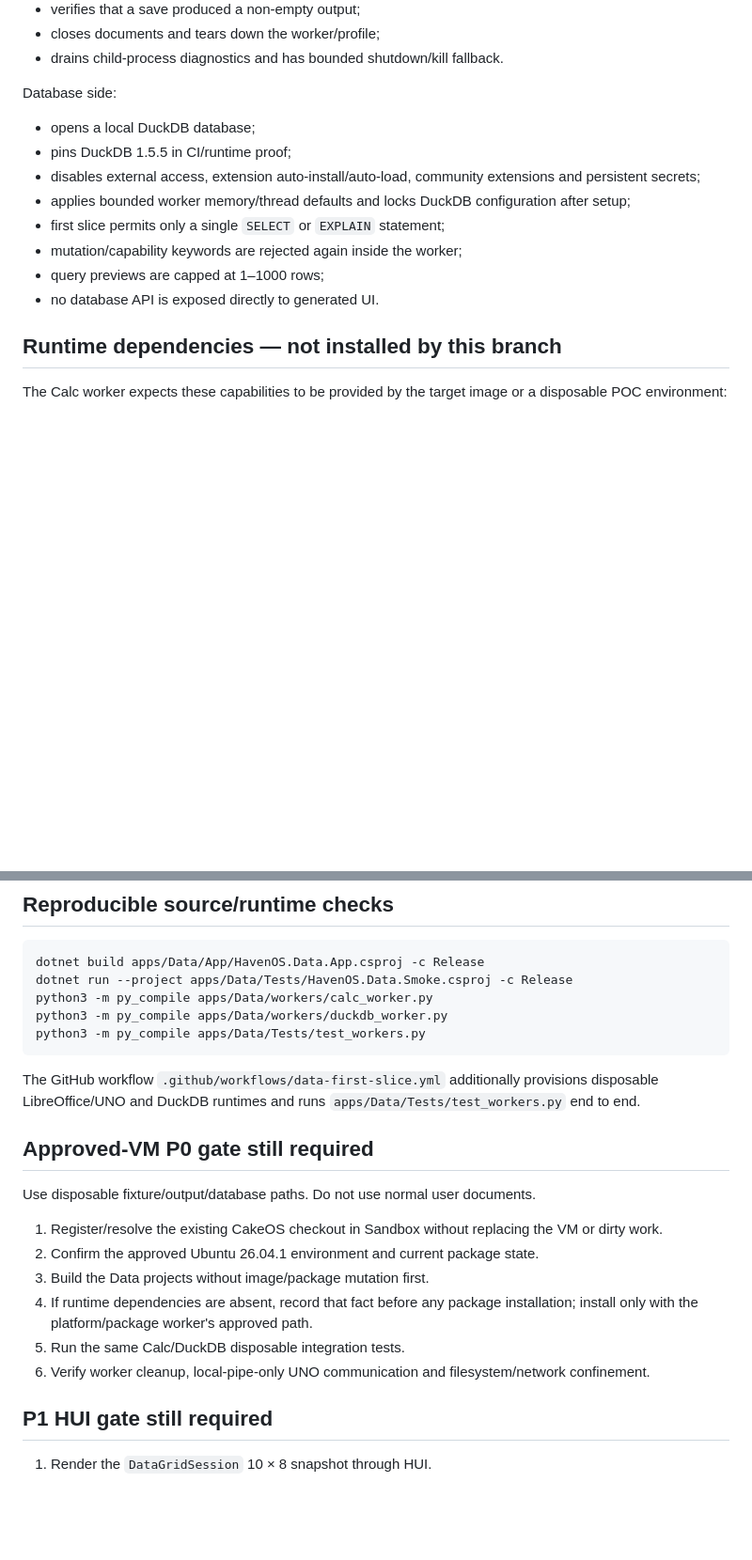
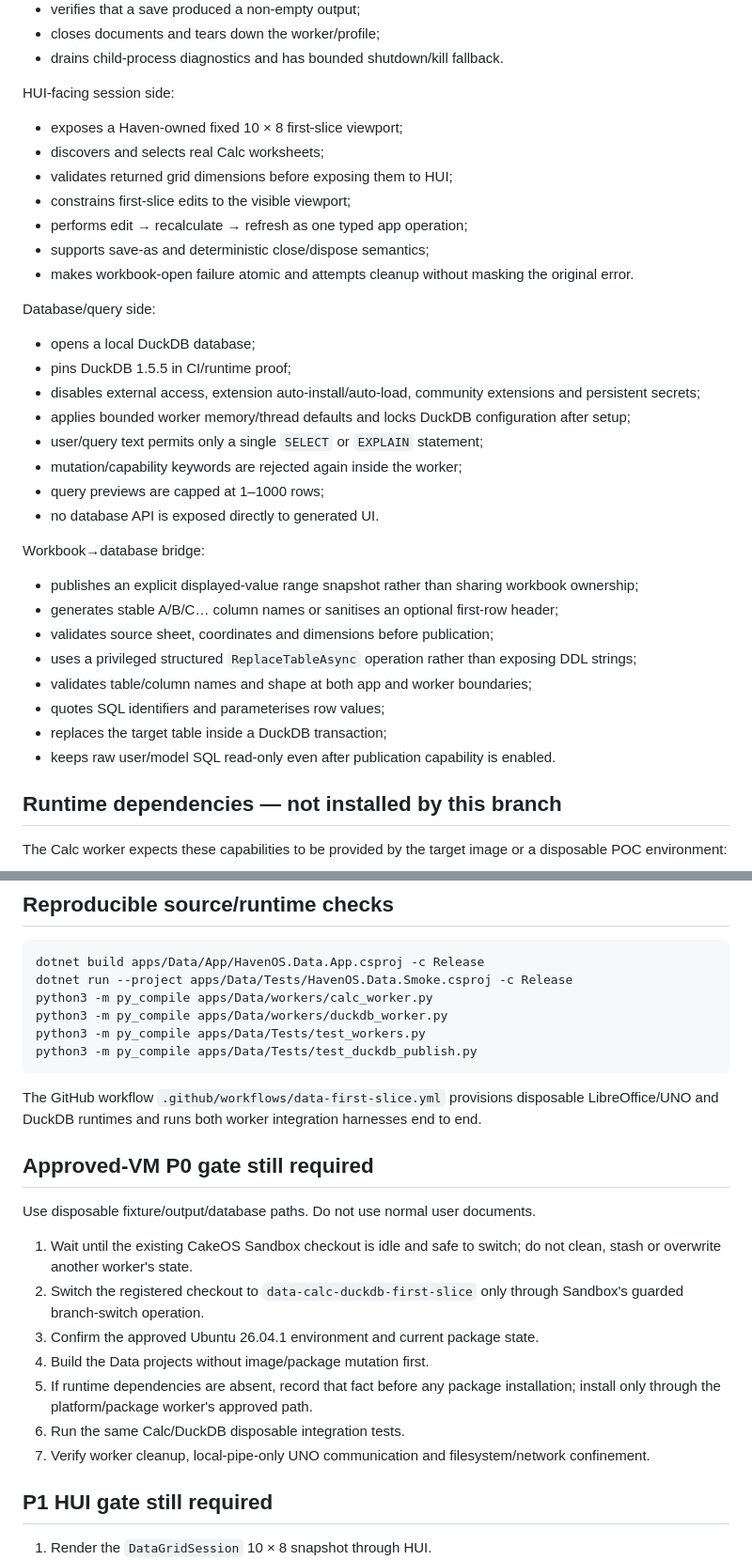
Before and after one commit to CroakyJake12/CakeOS, a Markdown page: apps/Data/README.md, 2 parts joined by grey strips. Shown at 94% size. Drawn GitHub-style; blank space fills up the shorter version.

Commit message:
Update Data evidence after full green CI

````diff
--- a/apps/Data/README.md
+++ b/apps/Data/README.md
@@ -61,16 +66,37 @@ Spreadsheet side:
 - closes documents and tears down the worker/profile;
 - drains child-process diagnostics and has bounded shutdown/kill fallback.
 
-Database side:
+HUI-facing session side:
+
+- exposes a Haven-owned fixed 10 × 8 first-slice viewport;
+- discovers and selects real Calc worksheets;
+- validates returned grid dimensions before exposing them to HUI;
+- constrains first-slice edits to the visible viewport;
+- performs edit → recalculate → refresh as one typed app operation;
+- supports save-as and deterministic close/dispose semantics;
+- makes workbook-open failure atomic and attempts cleanup without masking the original error.
+
+Database/query side:
 
 - opens a local DuckDB database;
 - pins DuckDB 1.5.5 in CI/runtime proof;
 - disables external access, extension auto-install/auto-load, community extensions and persistent secrets;
 - applies bounded worker memory/thread defaults and locks DuckDB configuration after setup;
-- first slice permits only a single `SELECT` or `EXPLAIN` statement;
+- user/query text permits only a single `SELECT` or `EXPLAIN` statement;
 - mutation/capability keywords are rejected again inside the worker;
 - query previews are capped at 1–1000 rows;
 - no database API is exposed directly to generated UI.
+
+Workbook→database bridge:
+
+- publishes an explicit displayed-value range snapshot rather than sharing workbook ownership;
+- generates stable A/B/C… column names or sanitises an optional first-row header;
+- validates source sheet, coordinates and dimensions before publication;
+- uses a privileged structured `ReplaceTableAsync` operation rather than exposing DDL strings;
+- validates table/column names and shape at both app and worker boundaries;
+- quotes SQL identifiers and parameterises row values;
+- replaces the target table inside a DuckDB transaction;
+- keeps raw user/model SQL read-only even after publication capability is enabled.
 
 ## Runtime dependencies — not installed by this branch
 
@@ -92,20 +118,22 @@ dotnet run --project apps/Data/Tests/HavenOS.Data.Smoke.csproj -c Release
 python3 -m py_compile apps/Data/workers/calc_worker.py
 python3 -m py_compile apps/Data/workers/duckdb_worker.py
 python3 -m py_compile apps/Data/Tests/test_workers.py
+python3 -m py_compile apps/Data/Tests/test_duckdb_publish.py
 ```
 
-The GitHub workflow `.github/workflows/data-first-slice.yml` additionally provisions disposable LibreOffice/UNO and DuckDB runtimes and runs `apps/Data/Tests/test_workers.py` end to end.
+The GitHub workflow `.github/workflows/data-first-slice.yml` provisions disposable LibreOffice/UNO and DuckDB runtimes and runs both worker integration harnesses end to end.
 
 ## Approved-VM P0 gate still required
 
 Use disposable fixture/output/database paths. Do not use normal user documents.
 
-1. Register/resolve the existing CakeOS checkout in Sandbox without replacing the VM or dirty work.
-2. Confirm the approved Ubuntu 26.04.1 environment and current package state.
-3. Build the Data projects without image/package mutation first.
-4. If runtime dependencies are absent, record that fact before any package installation; install only with the platform/package worker's approved path.
-5. Run the same Calc/DuckDB disposable integration tests.
-6. Verify worker cleanup, local-pipe-only UNO communication and filesystem/network confinement.
+1. Wait until the existing CakeOS Sandbox checkout is idle and safe to switch; do not clean, stash or overwrite another worker's state.
+2. Switch the registered checkout to `data-calc-duckdb-first-slice` only through Sandbox's guarded branch-switch operation.
+3. Confirm the approved Ubuntu 26.04.1 environment and current package state.
+4. Build the Data projects without image/package mutation first.
+5. If runtime dependencies are absent, record that fact before any package installation; install only through the platform/package worker's approved path.
+6. Run the same Calc/DuckDB disposable integration tests.
+7. Verify worker cleanup, local-pipe-only UNO communication and filesystem/network confinement.
 
 ## P1 HUI gate still required
 
````
Also changed, not shown: other parts of apps/Data/README.md (+18 -12 lines).
